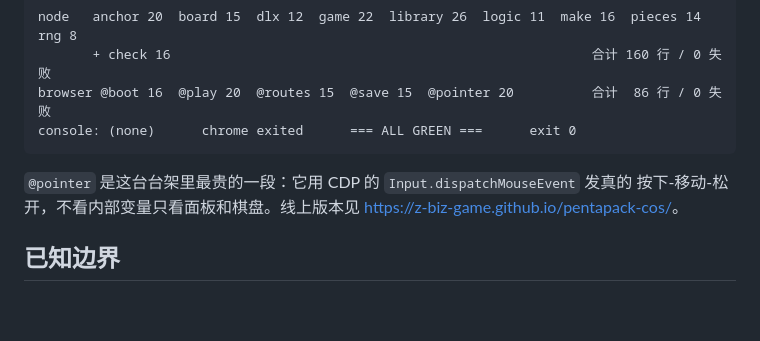
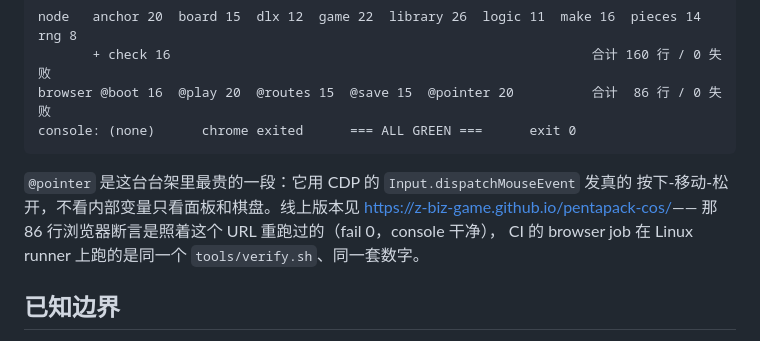
Before and after one commit to z-biz-game/pentapack-cos, a Markdown page: README.md, the part around the change. Drawn GitHub-style; blank space fills up the shorter version.

```diff
--- a/README.md
+++ b/README.md
@@ -112,7 +112,9 @@ console: (none)      chrome exited      === ALL GREEN ===      exit 0
 
 `@pointer` 是这台台架里最贵的一段：它用 CDP 的 `Input.dispatchMouseEvent` 发真的
 按下-移动-松开，不看内部变量只看面板和棋盘。线上版本见
-[https://z-biz-game.github.io/pentapack-cos/](https://z-biz-game.github.io/pentapack-cos/)。
+[https://z-biz-game.github.io/pentapack-cos/](https://z-biz-game.github.io/pentapack-cos/)——
+那 86 行浏览器断言是照着这个 URL 重跑过的（fail 0，console 干净），
+CI 的 browser job 在 Linux runner 上跑的是同一个 `tools/verify.sh`、同一套数字。
 
 ## 已知边界
 
```
Also changed, not shown: DESIGN.md (+10 -2 lines), deliverable.md (+36 -6 lines).
